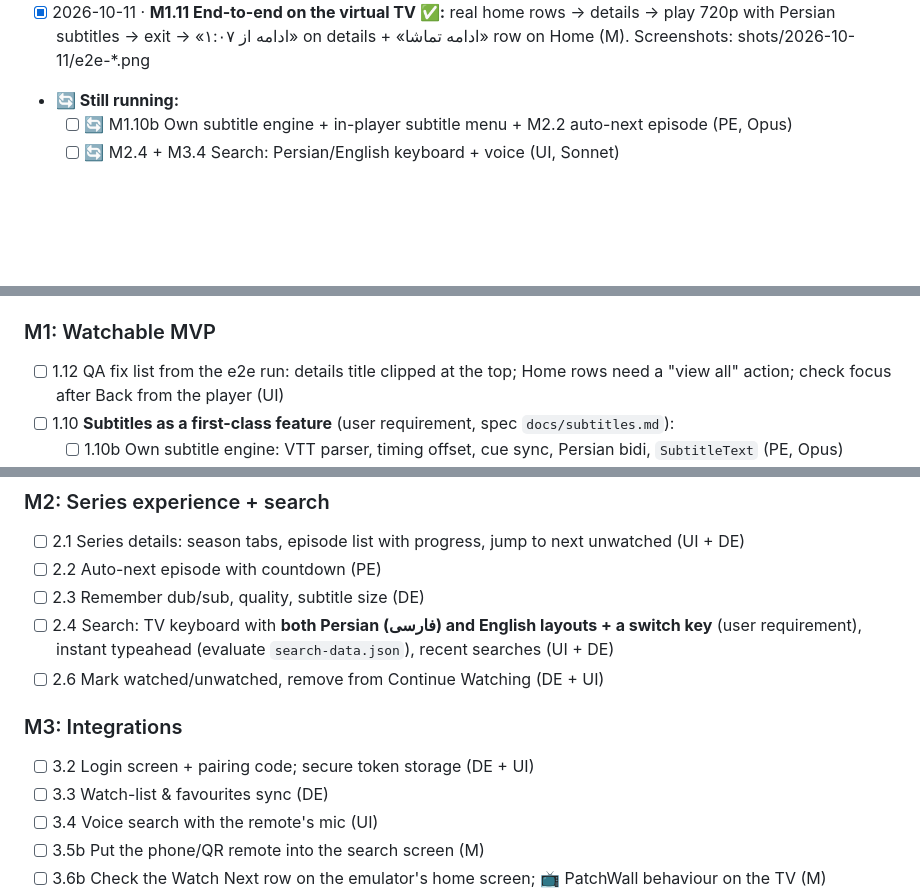
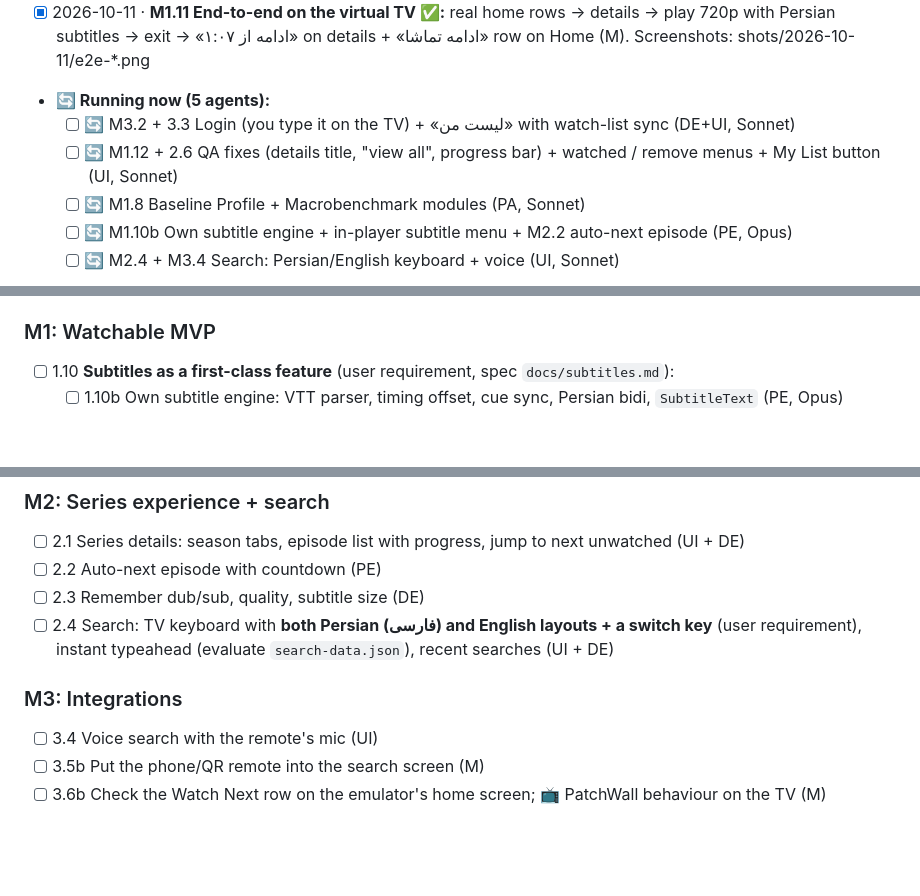
Before and after one commit to rasoulnorouzi/mehrnaz-tv, a Markdown page: TODO.md, 3 parts joined by grey strips. GitHub-like rendering; blank space fills up the shorter version.

Commit message:
docs(todo): wave 3 running
Co-Authored-By: Claude Opus 5.5 <noreply@anthropic.com>

```diff
--- a/TODO.md
+++ b/TODO.md
@@ -50,7 +50,10 @@ Last updated: 2026-10-11 (end-to-end flow works on the virtual TV)
 - [x] 2026-10-11 · M3.5 Phone/QR remote module merged; 75 tests (DE)
 - [x] 2026-10-11 · M3.1 Auth investigation: username/email + password (no OTP); docs/auth.md (R)
 - [x] 2026-10-11 · **M1.11 End-to-end on the virtual TV ✅:** real home rows → details → play 720p with Persian subtitles → exit → «ادامه از ۱:۰۷» on details + «ادامه تماشا» row on Home (M). Screenshots: shots/2026-10-11/e2e-*.png
-- **🔄 Still running:**
+- **🔄 Running now (5 agents):**
+  - [ ] 🔄 M3.2 + 3.3 Login (you type it on the TV) + «لیست من» with watch-list sync (DE+UI, Sonnet)
+  - [ ] 🔄 M1.12 + 2.6 QA fixes (details title, "view all", progress bar) + watched / remove menus + My List button (UI, Sonnet)
+  - [ ] 🔄 M1.8 Baseline Profile + Macrobenchmark modules (PA, Sonnet)
   - [ ] 🔄 M1.10b Own subtitle engine + in-player subtitle menu + M2.2 auto-next episode (PE, Opus)
   - [ ] 🔄 M2.4 + M3.4 Search: Persian/English keyboard + voice (UI, Sonnet)
 - [ ] Decision 2026-10-11: **no TV access for now → develop on the Android TV emulator.** Tasks marked 📺 need the real TV and wait until it's available.
@@ -64,7 +67,6 @@ Last updated: 2026-10-11 (end-to-end flow works on the virtual TV)
 - [ ] 0.6 📺 Measure the official app as the baseline → `perf/reports/official-baseline.md` (PA)
 
 ### M1: Watchable MVP
-- [ ] 1.12 QA fix list from the e2e run: details title clipped at the top; Home rows need a "view all" action; check focus after Back from the player (UI)
 - [ ] 1.10 **Subtitles as a first-class feature** (user requirement, spec `docs/subtitles.md`):
   - [ ] 1.10b Own subtitle engine: VTT parser, timing offset, cue sync, Persian bidi, `SubtitleText` (PE, Opus)
   - [ ] 1.10d In-player subtitle menu (on/off, size, ±0.5 s sync) + Settings → زیرنویس page with live preview (UI, Sonnet)
@@ -76,11 +78,8 @@ Last updated: 2026-10-11 (end-to-end flow works on the virtual TV)
 - [ ] 2.2 Auto-next episode with countdown (PE)
 - [ ] 2.3 Remember dub/sub, quality, subtitle size (DE)
 - [ ] 2.4 Search: TV keyboard with **both Persian (فارسی) and English layouts + a switch key** (user requirement), instant typeahead (evaluate `search-data.json`), recent searches (UI + DE)
-- [ ] 2.6 Mark watched/unwatched, remove from Continue Watching (DE + UI)
 
 ### M3: Integrations
-- [ ] 3.2 Login screen + pairing code; secure token storage (DE + UI)
-- [ ] 3.3 Watch-list & favourites sync (DE)
 - [ ] 3.4 Voice search with the remote's mic (UI)
 - [ ] 3.5b Put the phone/QR remote into the search screen (M)
 - [ ] 3.6b Check the Watch Next row on the emulator's home screen; 📺 PatchWall behaviour on the TV (M)
```
